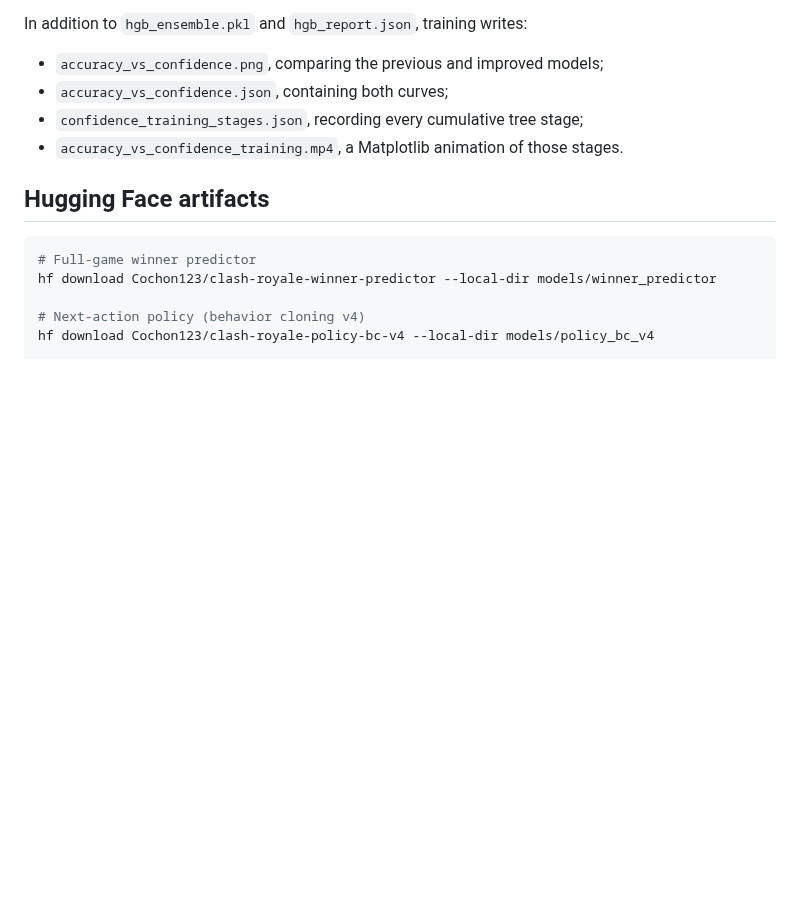
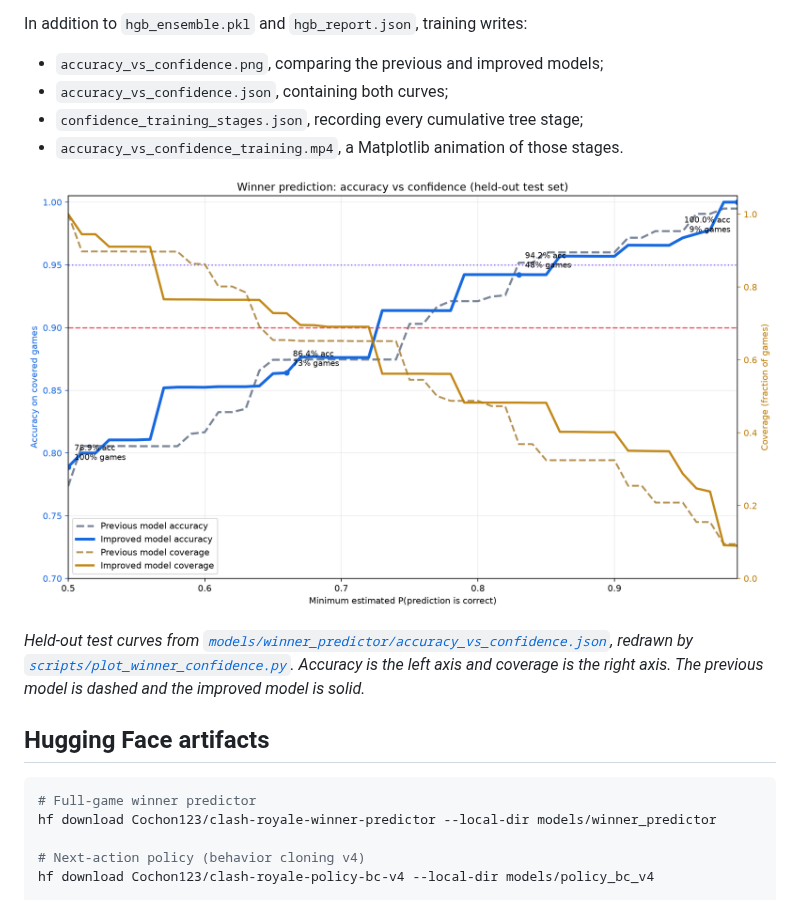
Before and after one commit to cochon123/clash-royale-ai, a Markdown page: README.md, the part around one of its changes. Rendered like a GitHub page; pictures changed too: reports/winner_accuracy_vs_confidence.png (added); blank space fills up the shorter version.

````diff
--- a/README.md
+++ b/README.md
@@ -390,6 +416,10 @@ In addition to `hgb_ensemble.pkl` and `hgb_report.json`, training writes:
 - `confidence_training_stages.json`, recording every cumulative tree stage;
 - `accuracy_vs_confidence_training.mp4`, a Matplotlib animation of those stages.
 
+![Held-out winner accuracy and coverage versus confidence](reports/winner_accuracy_vs_confidence.png)
+
+*Held-out test curves from [`models/winner_predictor/accuracy_vs_confidence.json`](models/winner_predictor/accuracy_vs_confidence.json), redrawn by [`scripts/plot_winner_confidence.py`](scripts/plot_winner_confidence.py). Accuracy is the left axis and coverage is the right axis. The previous model is dashed and the improved model is solid.*
+
 ## Hugging Face artifacts
 
 ```bash
````
Also changed, not shown: other parts of README.md (+26 -0 lines), 1 other file.
